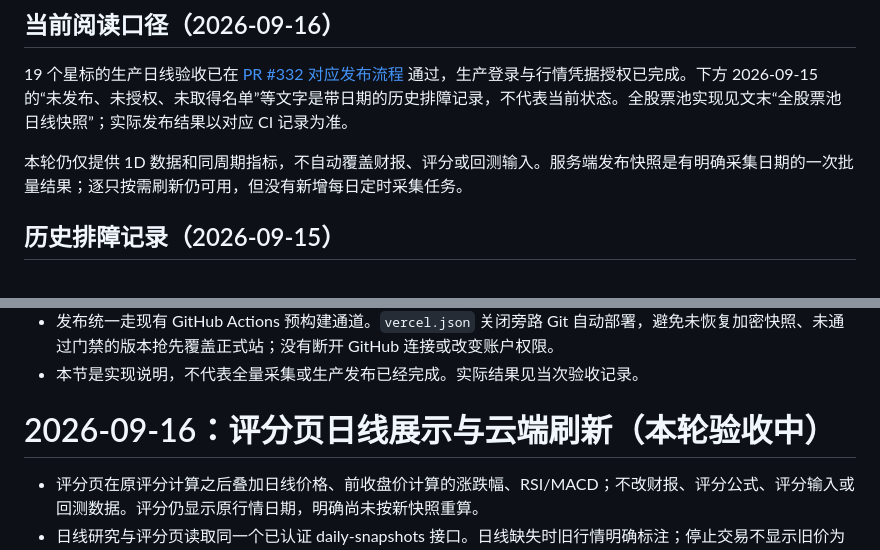
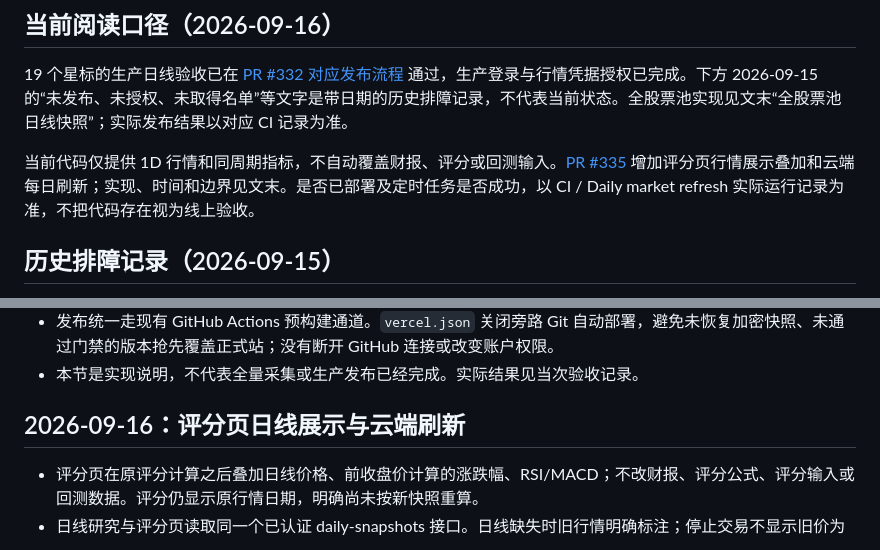
Before and after one commit to mingtaohuang617/quantedge, a Markdown page: docs/TRADINGVIEW.md, 2 parts joined by grey strips. Rendered like a GitHub page.

Commit message:
docs: distinguish daily refresh implementation from runtime acceptance

```diff
--- a/docs/TRADINGVIEW.md
+++ b/docs/TRADINGVIEW.md
@@ -4,7 +4,7 @@
 
 19 个星标的生产日线验收已在 [PR #332 对应发布流程](https://github.com/mingtaohuang617/quantedge/actions/runs/35087647620) 通过，生产登录与行情凭据授权已完成。下方 2026-09-15 的“未发布、未授权、未取得名单”等文字是带日期的历史排障记录，不代表当前状态。全股票池实现见文末“全股票池日线快照”；实际发布结果以对应 CI 记录为准。
 
-本轮仍仅提供 1D 数据和同周期指标，不自动覆盖财报、评分或回测输入。服务端发布快照是有明确采集日期的一次批量结果；逐只按需刷新仍可用，但没有新增每日定时采集任务。
+当前代码仅提供 1D 行情和同周期指标，不自动覆盖财报、评分或回测输入。[PR #335](https://github.com/mingtaohuang617/quantedge/pull/335) 增加评分页行情展示叠加和云端每日刷新；实现、时间和边界见文末。是否已部署及定时任务是否成功，以 CI / Daily market refresh 实际运行记录为准，不把代码存在视为线上验收。
 
 ## 历史排障记录（2026-09-15）
 
@@ -107,7 +107,7 @@ node --env-file='C:/path/to/tradingview-test/.env' scripts/test-tradingview-live
 - CI 对发布快照逐项验证，并比较整个线上快照与构建输入一致；保留原有 19 星标在线测试，新增 3 个日本股票实测。
 - 发布统一走现有 GitHub Actions 预构建通道。`vercel.json` 关闭旁路 Git 自动部署，避免未恢复加密快照、未通过门禁的版本抢先覆盖正式站；没有断开 GitHub 连接或改变账户权限。
 - 本节是实现说明，不代表全量采集或生产发布已经完成。实际结果见当次验收记录。
-# 2026-09-16：评分页日线展示与云端刷新（本轮验收中）
+## 2026-09-16：评分页日线展示与云端刷新
 
 - 评分页在原评分计算之后叠加日线价格、前收盘价计算的涨跌幅、RSI/MACD；不改财报、评分公式、评分输入或回测数据。评分仍显示原行情日期，明确尚未按新快照重算。
 - 日线研究与评分页读取同一个已认证 daily-snapshots 接口。日线缺失时旧行情明确标注；停止交易不显示旧价为现价；没有前收盘价时涨跌幅留空。
```
